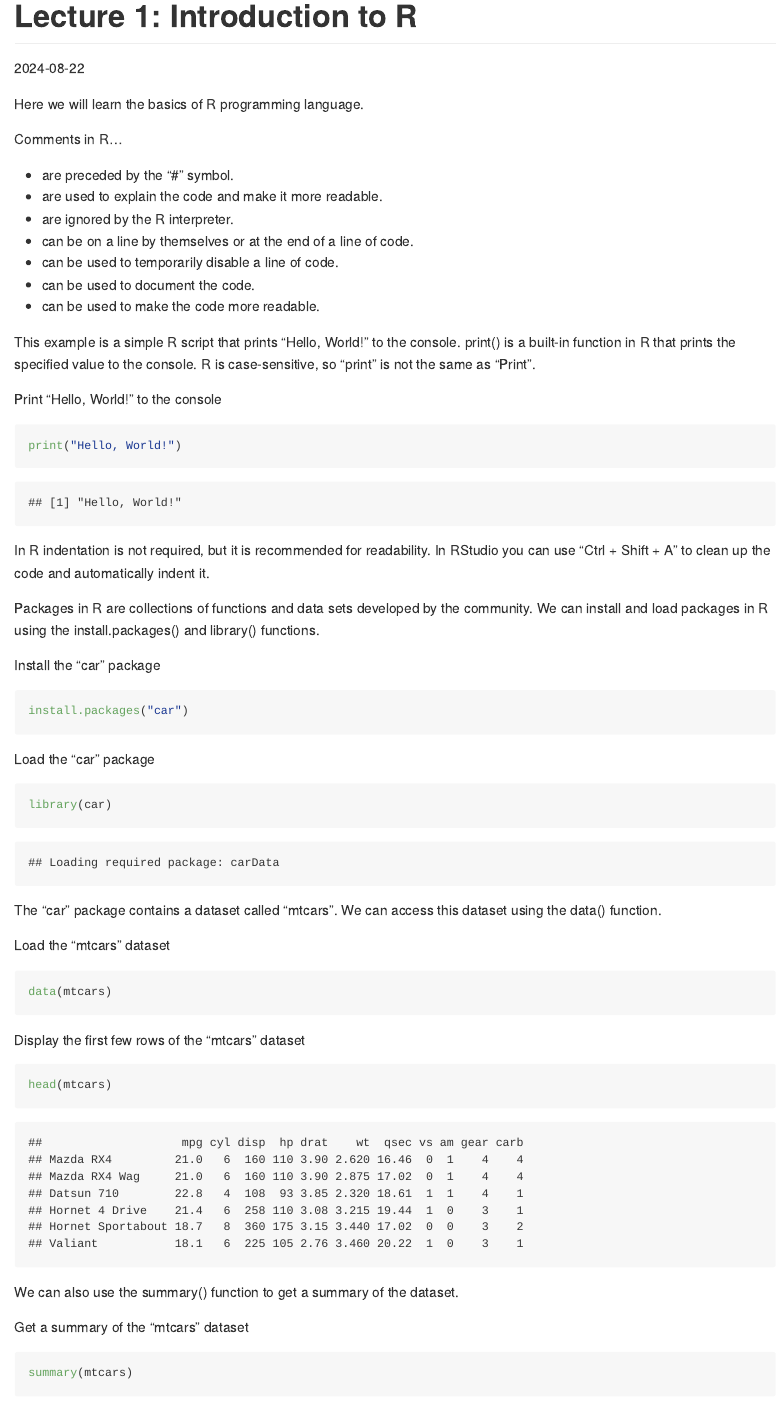
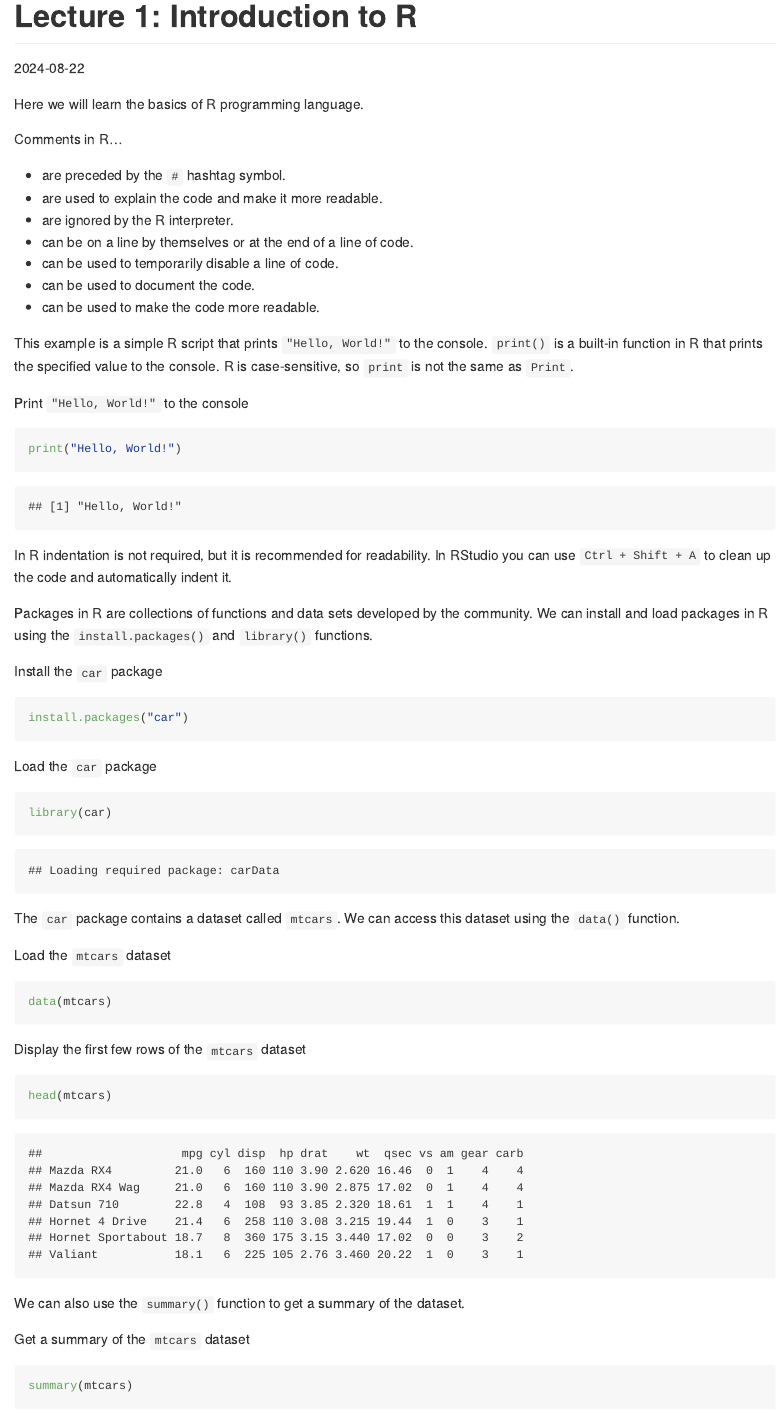
Before and after one commit to clg-du/r-crash-course, an R Markdown document (lectures/lecture_1/lecture_1.rmd): the page in a window 1100 px wide, from its top. The pictures show the output file lectures/lecture_1/lecture_1.md that the author committed with the source, drawn offline in the style of GitHub.

````diff
--- a/lectures/lecture_1/lecture_1.rmd
+++ b/lectures/lecture_1/lecture_1.rmd
@@ -8,7 +8,7 @@
 
 Comments in R...
 
-- are preceded by the "#" symbol.
+- are preceded by the `#` hashtag symbol.
 - are used to explain the code and make it more readable.
 - are ignored by the R interpreter.
 - can be on a line by themselves or at the end of a line of code.
@@ -16,52 +16,52 @@
 - can be used to document the code.
 - can be used to make the code more readable.
 
-This example is a simple R script that prints "Hello, World!" to the console.
-print() is a built-in function in R that prints the specified value to the console.
-R is case-sensitive, so "print" is not the same as "Print".
+This example is a simple R script that prints `"Hello, World!"` to the console.
+`print()` is a built-in function in R that prints the specified value to the console.
+R is case-sensitive, so `print` is not the same as `Print`.
 
-Print "Hello, World!" to the console
+Print `"Hello, World!"` to the console
 
 ```{r echo = TRUE}
 print("Hello, World!")
 ```
 
 In R indentation is not required, but it is recommended for readability.
-In RStudio you can use "Ctrl + Shift + A" to clean up the code and automatically indent it.
+In RStudio you can use `Ctrl + Shift + A` to clean up the code and automatically indent it.
 
 Packages in R are collections of functions and data sets developed by the community.
-We can install and load packages in R using the install.packages() and library() functions.
+We can install and load packages in R using the `install.packages()` and `library()` functions.
 
-Install the "car" package
+Install the `car` package
 
 ```r
 install.packages("car")
 ```
 
-Load the "car" package
+Load the `car` package
 
 ```{r}
 library(car)
 ```
 
-The "car" package contains a dataset called "mtcars".
-We can access this dataset using the data() function.
+The `car` package contains a dataset called `mtcars`.
+We can access this dataset using the `data()` function.
 
-Load the "mtcars" dataset
+Load the `mtcars` dataset
 
 ```{r}
 data(mtcars)
 ```
 
-Display the first few rows of the "mtcars" dataset
+Display the first few rows of the `mtcars` dataset
 
 ```{r echo = TRUE}
 head(mtcars)
 ```
 
-We can also use the summary() function to get a summary of the dataset.
+We can also use the `summary()` function to get a summary of the dataset.
 
-Get a summary of the "mtcars" dataset
+Get a summary of the `mtcars` dataset
 
 ```{r echo = TRUE}
 summary(mtcars)
````
Also changed, not shown: lectures/lecture_2/lecture_2.rmd (+8 -7 lines), lectures/lecture_3/lecture_3.rmd (+8 -7 lines), lectures/lecture_4/lecture_4.rmd (+17 -17 lines), lectures/lecture_1/lecture_1.md, lectures/lecture_2/lecture_2.md, lectures/lecture_3/lecture_3.md, lectures/lecture_4/lecture_4.md.
